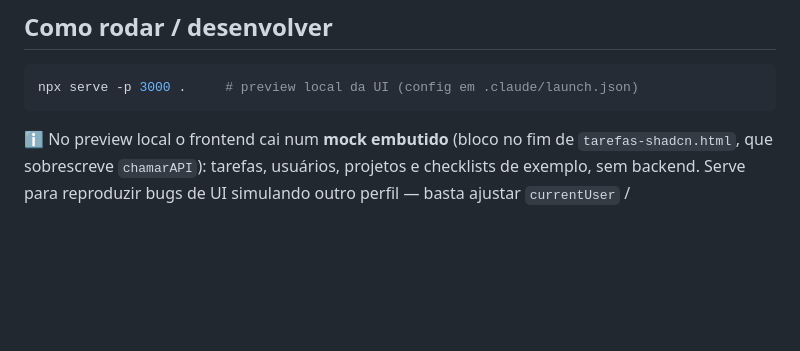
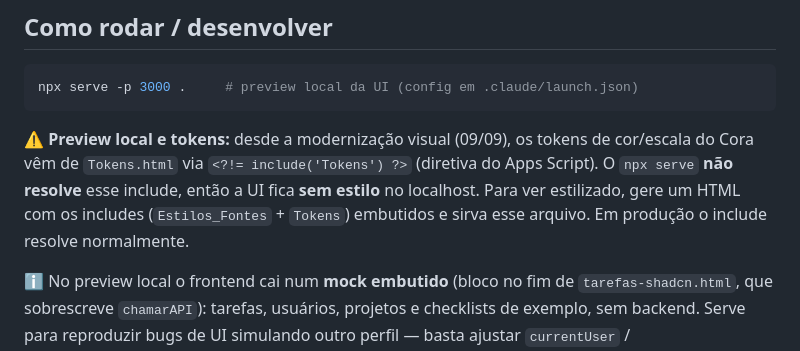
Before and after one commit to vinicius-baiao/Unimed-CNU, a Markdown page: CLAUDE.md, the part around the change. Drawn GitHub-style; blank space fills up the shorter version.

````diff
--- a/CLAUDE.md
+++ b/CLAUDE.md
@@ -101,6 +101,11 @@ promover pela tela; `bootstrap().usuario.superAdmin` liga o item de rail.
 npx serve -p 3000 .     # preview local da UI (config em .claude/launch.json)
 ```
 
+⚠️ **Preview local e tokens:** desde a modernização visual (09/09), os tokens de cor/escala do Cora vêm de
+`Tokens.html` via `<?!= include('Tokens') ?>` (diretiva do Apps Script). O `npx serve` **não resolve** esse
+include, então a UI fica **sem estilo** no localhost. Para ver estilizado, gere um HTML com os includes
+(`Estilos_Fontes` + `Tokens`) embutidos e sirva esse arquivo. Em produção o include resolve normalmente.
+
 ℹ️ No preview local o frontend cai num **mock embutido** (bloco no fim de `tarefas-shadcn.html`,
 que sobrescreve `chamarAPI`): tarefas, usuários, projetos e checklists de exemplo, sem backend.
 Serve para reproduzir bugs de UI simulando outro perfil — basta ajustar `currentUser` /
````
Also changed, not shown: docs/HANDOFF.md (+36 -0 lines).
